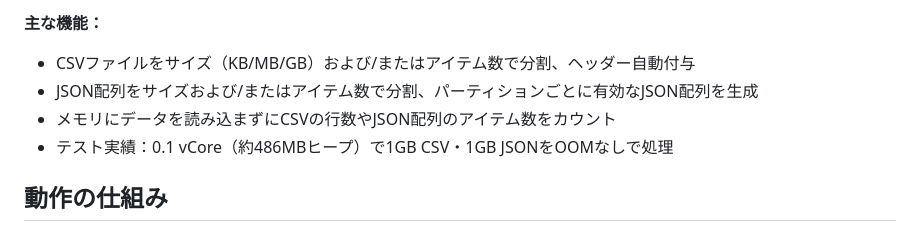
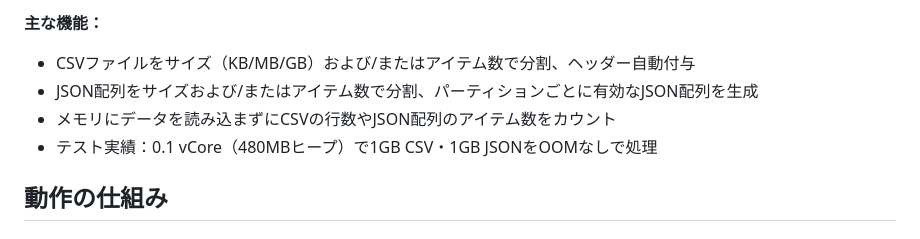
Before and after one commit to tmiya4ta/mule-custom-modules, a Markdown page: mule-data-partition-module/README_ja.md, the part around the change. Drawn GitHub-style.

Commit message:
Fix heap size to catalog value: 0.1 vCore = 480MB heap (per CH2 docs)

```diff
--- a/mule-data-partition-module/README_ja.md
+++ b/mule-data-partition-module/README_ja.md
@@ -13,7 +13,7 @@ MuleSoftで大規模データセットを処理する際、ファイル全体を
 - CSVファイルをサイズ（KB/MB/GB）および/またはアイテム数で分割、ヘッダー自動付与
 - JSON配列をサイズおよび/またはアイテム数で分割、パーティションごとに有効なJSON配列を生成
 - メモリにデータを読み込まずにCSVの行数やJSON配列のアイテム数をカウント
-- テスト実績：0.1 vCore（約486MBヒープ）で1GB CSV・1GB JSONをOOMなしで処理
+- テスト実績：0.1 vCore（480MBヒープ）で1GB CSV・1GB JSONをOOMなしで処理
 
 ## 動作の仕組み
 
```
Also changed, not shown: mule-data-partition-module/README.md (+1 -1 lines).
